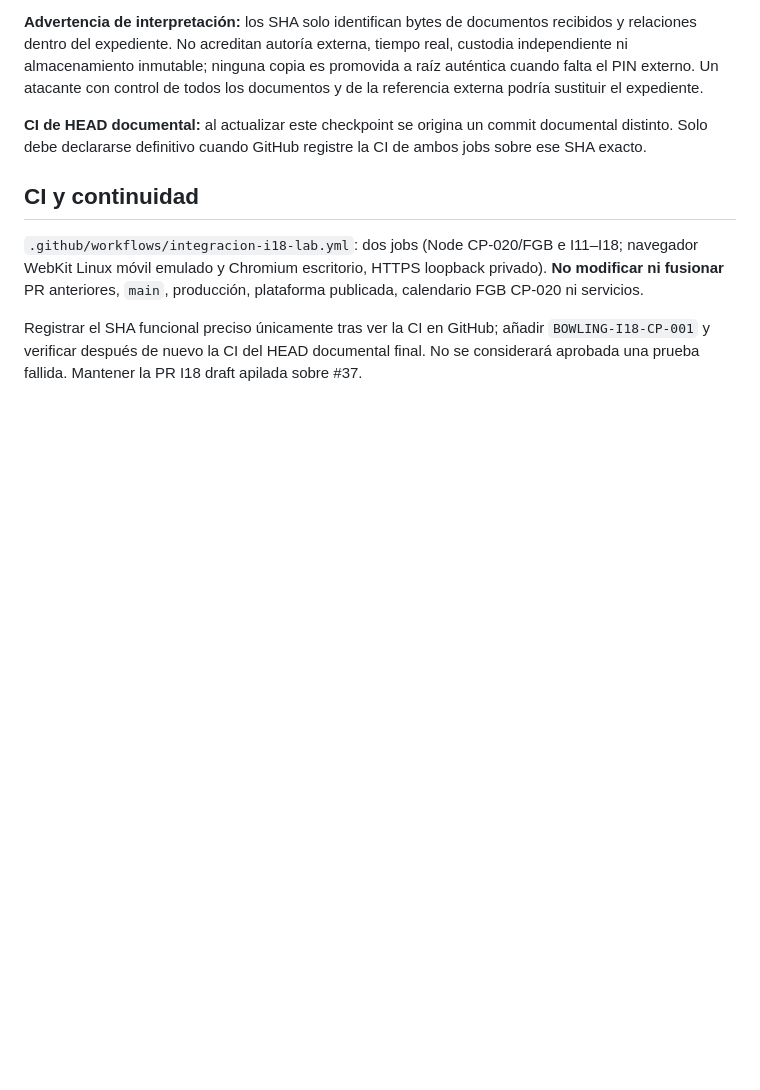
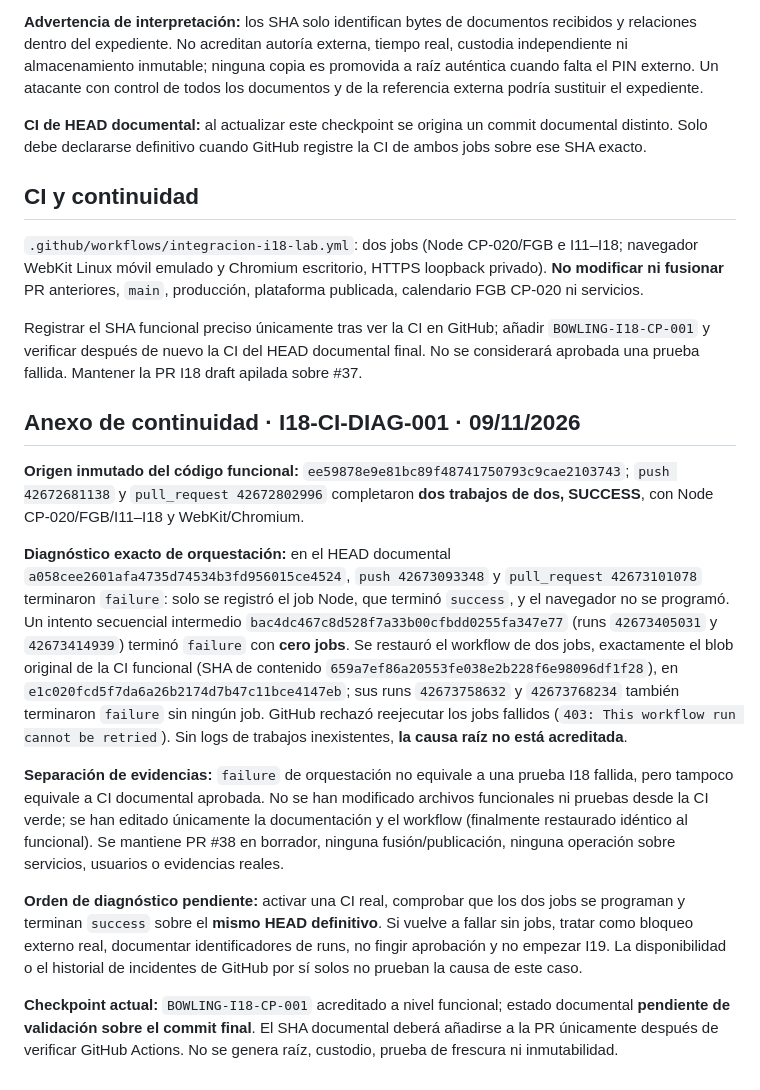
Before and after one commit to josegude-ux/Mi-Bowling, a Markdown page: docs/INTEGRACION_MAIN_CP020_I18_FORENSIC_HOLD_LAB_20261109.md, the part around the change. GitHub-like rendering; blank space fills up the shorter version.

Commit message:
docs(lab-i18): forensic CI orchestration diagnosis and evidence-based final-head validation gate

```diff
--- a/docs/INTEGRACION_MAIN_CP020_I18_FORENSIC_HOLD_LAB_20261109.md
+++ b/docs/INTEGRACION_MAIN_CP020_I18_FORENSIC_HOLD_LAB_20261109.md
@@ -68,3 +68,16 @@ No se han realizado pruebas de Safari en iPhone físico, dispositivos reales mú
 `.github/workflows/integracion-i18-lab.yml`: dos jobs (Node CP-020/FGB e I11–I18; navegador WebKit Linux móvil emulado y Chromium escritorio, HTTPS loopback privado). **No modificar ni fusionar** PR anteriores, `main`, producción, plataforma publicada, calendario FGB CP-020 ni servicios.
 
 Registrar el SHA funcional preciso únicamente tras ver la CI en GitHub; añadir `BOWLING-I18-CP-001` y verificar después de nuevo la CI del HEAD documental final. No se considerará aprobada una prueba fallida. Mantener la PR I18 draft apilada sobre #37.
+
+
+## Anexo de continuidad · I18-CI-DIAG-001 · 09/11/2026
+
+**Origen inmutado del código funcional:** `ee59878e9e81bc89f48741750793c9cae2103743`; `push 42672681138` y `pull_request 42672802996` completaron **dos trabajos de dos, SUCCESS**, con Node CP-020/FGB/I11–I18 y WebKit/Chromium.
+
+**Diagnóstico exacto de orquestación:** en el HEAD documental `a058cee2601afa4735d74534b3fd956015ce4524`, `push 42673093348` y `pull_request 42673101078` terminaron `failure`: solo se registró el job Node, que terminó `success`, y el navegador no se programó. Un intento secuencial intermedio `bac4dc467c8d528f7a33b00cfbdd0255fa347e77` (runs `42673405031` y `42673414939`) terminó `failure` con **cero jobs**. Se restauró el workflow de dos jobs, exactamente el blob original de la CI funcional (SHA de contenido `659a7ef86a20553fe038e2b228f6e98096df1f28`), en `e1c020fcd5f7da6a26b2174d7b47c11bce4147eb`; sus runs `42673758632` y `42673768234` también terminaron `failure` sin ningún job. GitHub rechazó reejecutar los jobs fallidos (`403: This workflow run cannot be retried`). Sin logs de trabajos inexistentes, **la causa raíz no está acreditada**.
+
+**Separación de evidencias:** `failure` de orquestación no equivale a una prueba I18 fallida, pero tampoco equivale a CI documental aprobada. No se han modificado archivos funcionales ni pruebas desde la CI verde; se han editado únicamente la documentación y el workflow (finalmente restaurado idéntico al funcional). Se mantiene PR #38 en borrador, ninguna fusión/publicación, ninguna operación sobre servicios, usuarios o evidencias reales.
+
+**Orden de diagnóstico pendiente:** activar una CI real, comprobar que los dos jobs se programan y terminan `success` sobre el **mismo HEAD definitivo**. Si vuelve a fallar sin jobs, tratar como bloqueo externo real, documentar identificadores de runs, no fingir aprobación y no empezar I19. La disponibilidad o el historial de incidentes de GitHub por sí solos no prueban la causa de este caso.
+
+**Checkpoint actual:** `BOWLING-I18-CP-001` acreditado a nivel funcional; estado documental **pendiente de validación sobre el commit final**. El SHA documental deberá añadirse a la PR únicamente después de verificar GitHub Actions. No se genera raíz, custodio, prueba de frescura ni inmutabilidad.
```
